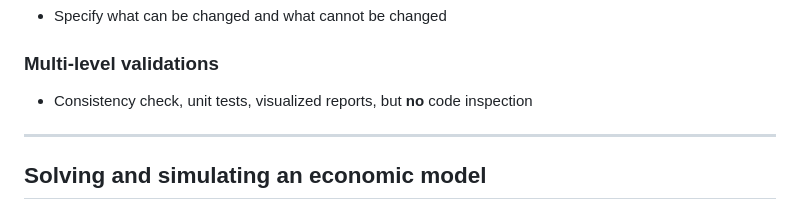
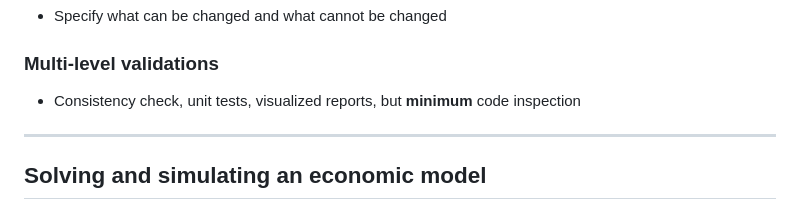
Before and after one commit to kohei-kawaguchi/TestAI, a Markdown page: docs/slide/use_ai_as_ra.md, the part around the change. GitHub-like rendering.

Commit message:
no to minimum

```diff
--- a/docs/slide/use_ai_as_ra.md
+++ b/docs/slide/use_ai_as_ra.md
@@ -157,7 +157,7 @@ Kohei Kawaguchi, Hong Kong University of Science and Technology
 
 ### Multi-level validations
 
-- Consistency check, unit tests, visualized reports, but **no** code inspection
+- Consistency check, unit tests, visualized reports, but **minimum** code inspection
 
 ---
 
```
